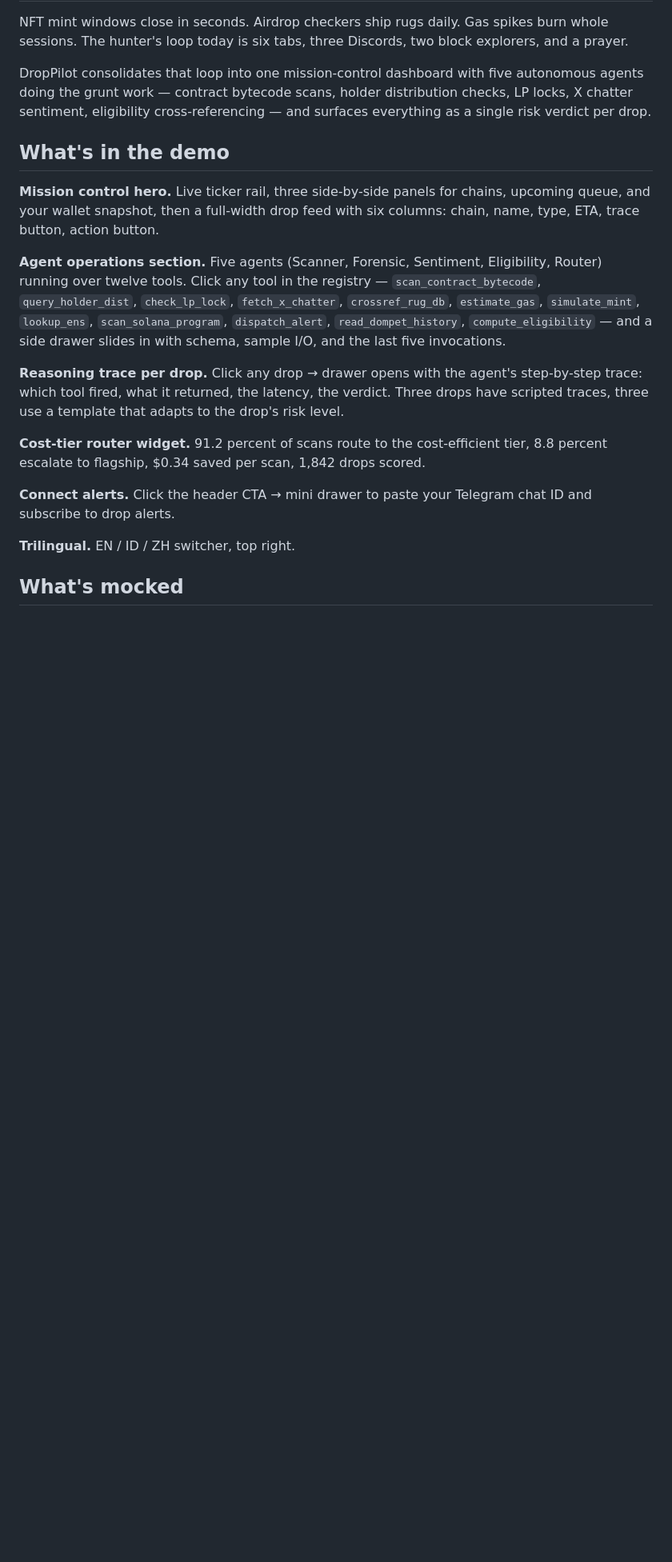
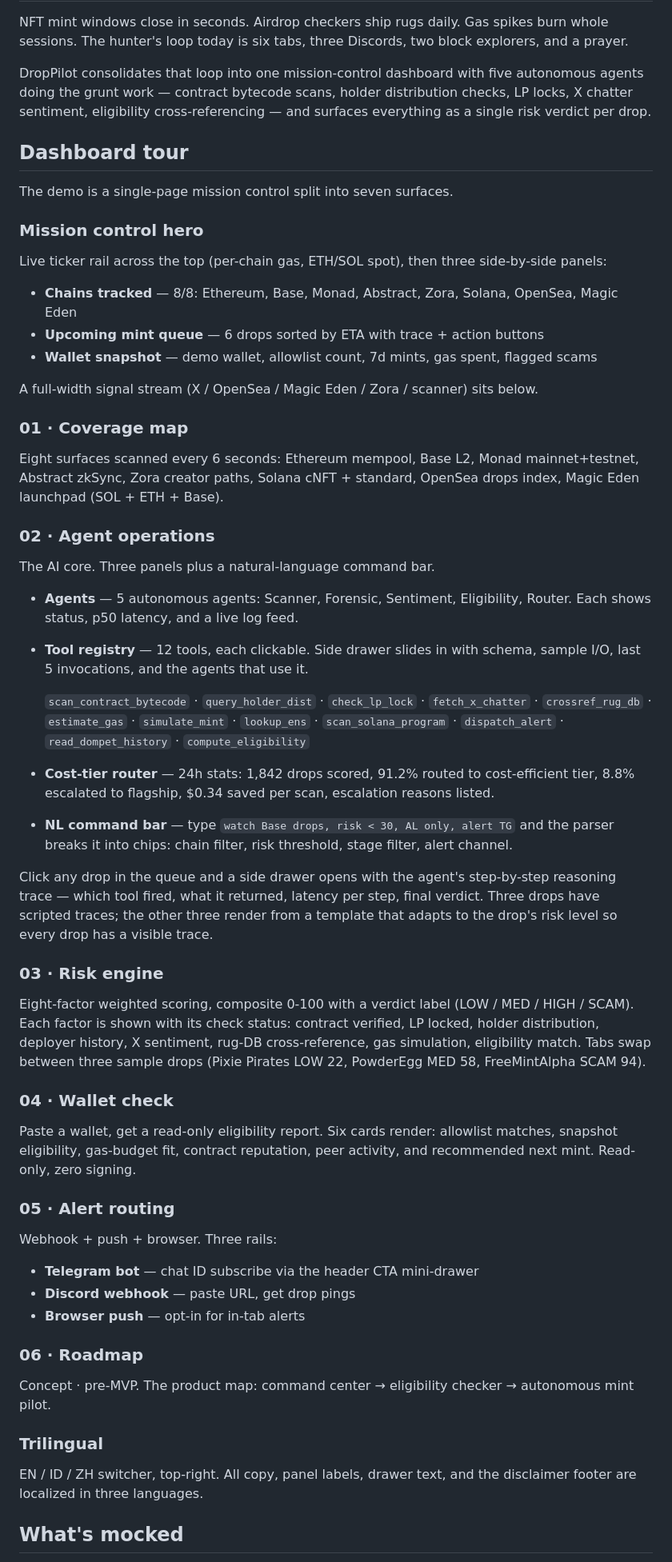
Before and after one commit to nebulotse-create/DropPilot-AI-NFT-Mint, a Markdown page: README.md, the part around one of its changes. Shown at 80% size. Drawn GitHub-style; blank space fills up the shorter version.

Commit message:
docs: expand README with full dashboard tour
Add detailed walkthrough of all 7 surfaces: mission control hero,
coverage map, agent operations (agents/tools/router/NL bar),
risk engine, wallet check, alert routing, roadmap.

Co-authored-by: Claude <noreply@anthropic.com>

```diff
--- a/README.md
+++ b/README.md
@@ -17,19 +17,60 @@ NFT mint windows close in seconds. Airdrop checkers ship rugs daily. Gas spikes
 
 DropPilot consolidates that loop into one mission-control dashboard with five autonomous agents doing the grunt work — contract bytecode scans, holder distribution checks, LP locks, X chatter sentiment, eligibility cross-referencing — and surfaces everything as a single risk verdict per drop.
 
-## What's in the demo
+## Dashboard tour
 
-**Mission control hero.** Live ticker rail, three side-by-side panels for chains, upcoming queue, and your wallet snapshot, then a full-width drop feed with six columns: chain, name, type, ETA, trace button, action button.
+The demo is a single-page mission control split into seven surfaces.
 
-**Agent operations section.** Five agents (Scanner, Forensic, Sentiment, Eligibility, Router) running over twelve tools. Click any tool in the registry — `scan_contract_bytecode`, `query_holder_dist`, `check_lp_lock`, `fetch_x_chatter`, `crossref_rug_db`, `estimate_gas`, `simulate_mint`, `lookup_ens`, `scan_solana_program`, `dispatch_alert`, `read_dompet_history`, `compute_eligibility` — and a side drawer slides in with schema, sample I/O, and the last five invocations.
+### Mission control hero
 
-**Reasoning trace per drop.** Click any drop → drawer opens with the agent's step-by-step trace: which tool fired, what it returned, the latency, the verdict. Three drops have scripted traces, three use a template that adapts to the drop's risk level.
+Live ticker rail across the top (per-chain gas, ETH/SOL spot), then three side-by-side panels:
 
-**Cost-tier router widget.** 91.2 percent of scans route to the cost-efficient tier, 8.8 percent escalate to flagship, $0.34 saved per scan, 1,842 drops scored.
+- **Chains tracked** — 8/8: Ethereum, Base, Monad, Abstract, Zora, Solana, OpenSea, Magic Eden
+- **Upcoming mint queue** — 6 drops sorted by ETA with trace + action buttons
+- **Wallet snapshot** — demo wallet, allowlist count, 7d mints, gas spent, flagged scams
 
-**Connect alerts.** Click the header CTA → mini drawer to paste your Telegram chat ID and subscribe to drop alerts.
+A full-width signal stream (X / OpenSea / Magic Eden / Zora / scanner) sits below.
 
-**Trilingual.** EN / ID / ZH switcher, top right.
+### 01 · Coverage map
+
+Eight surfaces scanned every 6 seconds: Ethereum mempool, Base L2, Monad mainnet+testnet, Abstract zkSync, Zora creator paths, Solana cNFT + standard, OpenSea drops index, Magic Eden launchpad (SOL + ETH + Base).
+
+### 02 · Agent operations
+
+The AI core. Three panels plus a natural-language command bar.
+
+- **Agents** — 5 autonomous agents: Scanner, Forensic, Sentiment, Eligibility, Router. Each shows status, p50 latency, and a live log feed.
+- **Tool registry** — 12 tools, each clickable. Side drawer slides in with schema, sample I/O, last 5 invocations, and the agents that use it.
+
+  `scan_contract_bytecode` · `query_holder_dist` · `check_lp_lock` · `fetch_x_chatter` · `crossref_rug_db` · `estimate_gas` · `simulate_mint` · `lookup_ens` · `scan_solana_program` · `dispatch_alert` · `read_dompet_history` · `compute_eligibility`
+- **Cost-tier router** — 24h stats: 1,842 drops scored, 91.2% routed to cost-efficient tier, 8.8% escalated to flagship, $0.34 saved per scan, escalation reasons listed.
+- **NL command bar** — type `watch Base drops, risk < 30, AL only, alert TG` and the parser breaks it into chips: chain filter, risk threshold, stage filter, alert channel.
+
+Click any drop in the queue and a side drawer opens with the agent's step-by-step reasoning trace — which tool fired, what it returned, latency per step, final verdict. Three drops have scripted traces; the other three render from a template that adapts to the drop's risk level so every drop has a visible trace.
+
+### 03 · Risk engine
+
+Eight-factor weighted scoring, composite 0-100 with a verdict label (LOW / MED / HIGH / SCAM). Each factor is shown with its check status: contract verified, LP locked, holder distribution, deployer history, X sentiment, rug-DB cross-reference, gas simulation, eligibility match. Tabs swap between three sample drops (Pixie Pirates LOW 22, PowderEgg MED 58, FreeMintAlpha SCAM 94).
+
+### 04 · Wallet check
+
+Paste a wallet, get a read-only eligibility report. Six cards render: allowlist matches, snapshot eligibility, gas-budget fit, contract reputation, peer activity, and recommended next mint. Read-only, zero signing.
+
+### 05 · Alert routing
+
+Webhook + push + browser. Three rails:
+
+- **Telegram bot** — chat ID subscribe via the header CTA mini-drawer
+- **Discord webhook** — paste URL, get drop pings
+- **Browser push** — opt-in for in-tab alerts
+
+### 06 · Roadmap
+
+Concept · pre-MVP. The product map: command center → eligibility checker → autonomous mint pilot.
+
+### Trilingual
+
+EN / ID / ZH switcher, top-right. All copy, panel labels, drawer text, and the disclaimer footer are localized in three languages.
 
 ## What's mocked
 
```
Also changed, not shown: other parts of README.md (+4 -4 lines).
